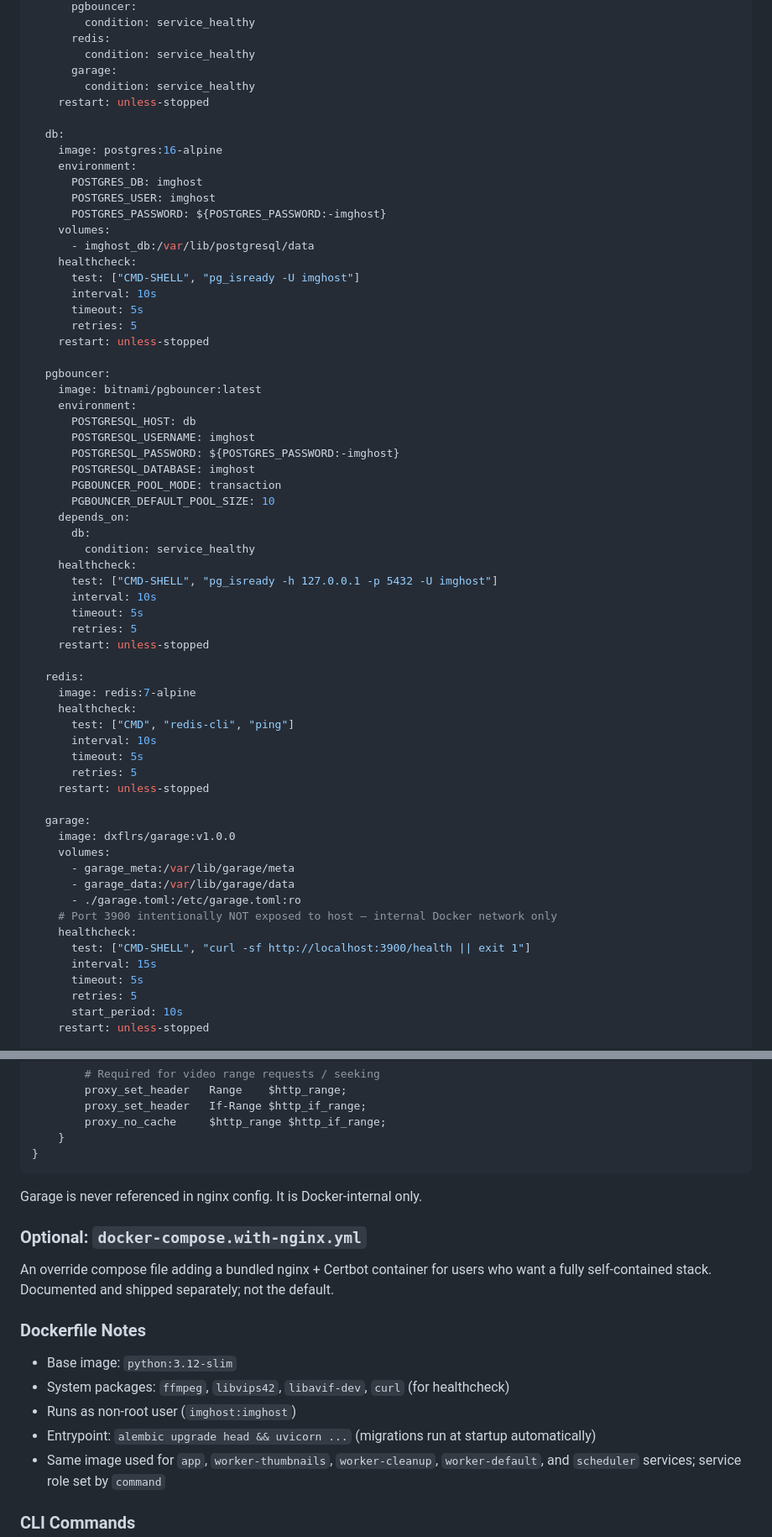
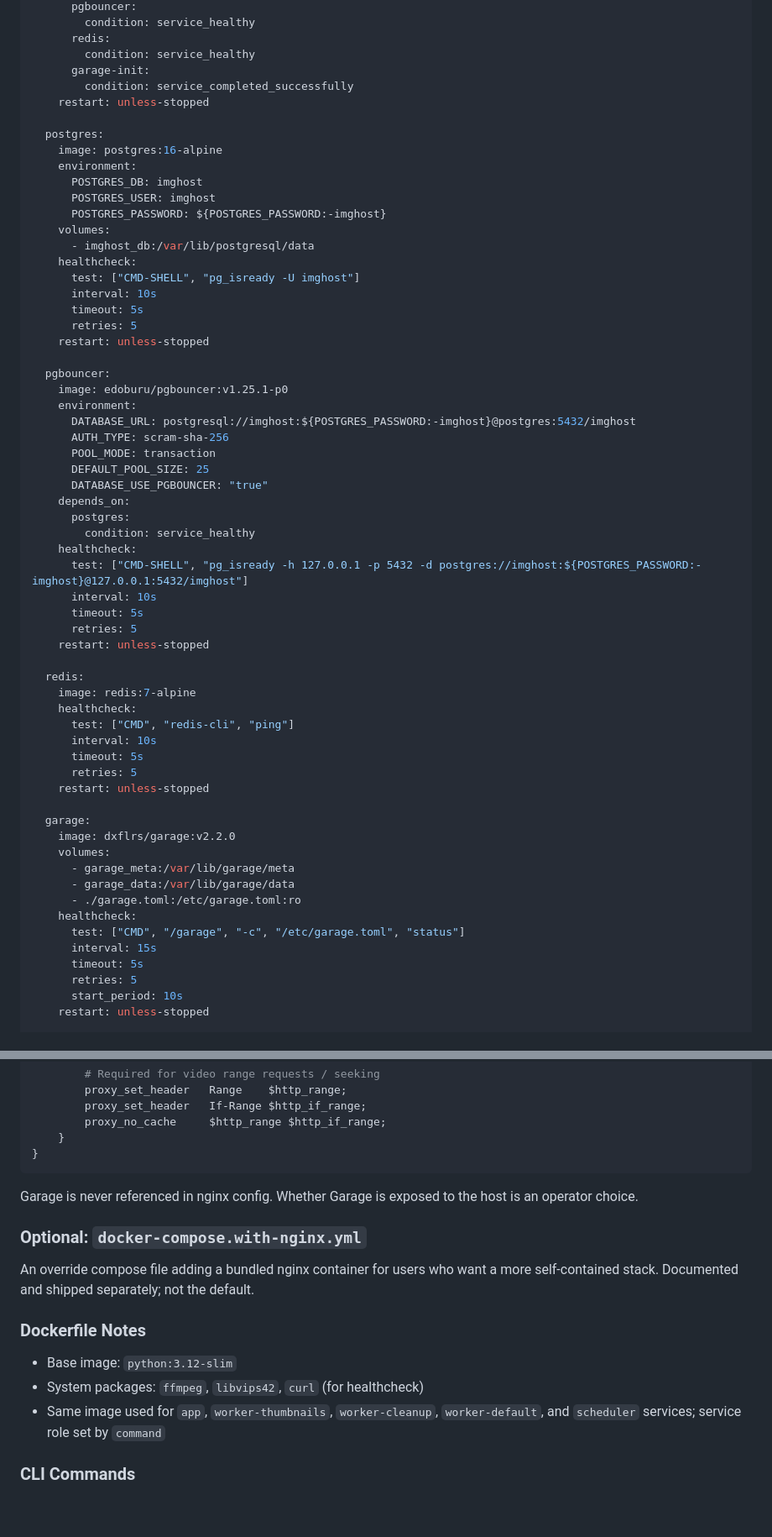
Before and after one commit to jamesyc/imghost, a Markdown page: plan/DESIGN.md, 2 parts joined by grey strips. Shown at 84% size. GitHub-like rendering; blank space fills up the shorter version.

Commit message:
Align deployment design with current stack

````diff
--- a/plan/DESIGN.md
+++ b/plan/DESIGN.md
@@ -1997,11 +2007,11 @@ services:
         condition: service_healthy
       redis:
         condition: service_healthy
-      garage:
-        condition: service_healthy
+      garage-init:
+        condition: service_completed_successfully
     restart: unless-stopped
 
-  db:
+  postgres:
     image: postgres:16-alpine
     environment:
       POSTGRES_DB: imghost
@@ -2017,19 +2027,18 @@ services:
     restart: unless-stopped
 
   pgbouncer:
-    image: bitnami/pgbouncer:latest
+    image: edoburu/pgbouncer:v1.25.1-p0
     environment:
-      POSTGRESQL_HOST: db
-      POSTGRESQL_USERNAME: imghost
-      POSTGRESQL_PASSWORD: ${POSTGRES_PASSWORD:-imghost}
-      POSTGRESQL_DATABASE: imghost
-      PGBOUNCER_POOL_MODE: transaction
-      PGBOUNCER_DEFAULT_POOL_SIZE: 10
+      DATABASE_URL: postgresql://imghost:${POSTGRES_PASSWORD:-imghost}@postgres:5432/imghost
+      AUTH_TYPE: scram-sha-256
+      POOL_MODE: transaction
+      DEFAULT_POOL_SIZE: 25
+      DATABASE_USE_PGBOUNCER: "true"
     depends_on:
-      db:
+      postgres:
         condition: service_healthy
     healthcheck:
-      test: ["CMD-SHELL", "pg_isready -h 127.0.0.1 -p 5432 -U imghost"]
+      test: ["CMD-SHELL", "pg_isready -h 127.0.0.1 -p 5432 -d postgres://imghost:${POSTGRES_PASSWORD:-imghost}@127.0.0.1:5432/imghost"]
       interval: 10s
       timeout: 5s
       retries: 5
@@ -2045,14 +2054,13 @@ services:
     restart: unless-stopped
 
   garage:
-    image: dxflrs/garage:v1.0.0
+    image: dxflrs/garage:v2.2.0
     volumes:
       - garage_meta:/var/lib/garage/meta
       - garage_data:/var/lib/garage/data
       - ./garage.toml:/etc/garage.toml:ro
-    # Port 3900 intentionally NOT exposed to host — internal Docker network only
     healthcheck:
-      test: ["CMD-SHELL", "curl -sf http://localhost:3900/health || exit 1"]
+      test: ["CMD", "/garage", "-c", "/etc/garage.toml", "status"]
       interval: 15s
       timeout: 5s
       retries: 5
@@ -2180,18 +2190,16 @@ server {
 }
 ```
 
-Garage is never referenced in nginx config. It is Docker-internal only.
+Garage is never referenced in nginx config. Whether Garage is exposed to the host is an operator choice.
 
 ### Optional: `docker-compose.with-nginx.yml`
 
-An override compose file adding a bundled nginx + Certbot container for users who want a fully self-contained stack. Documented and shipped separately; not the default.
+An override compose file adding a bundled nginx container for users who want a more self-contained stack. Documented and shipped separately; not the default.
 
 ### Dockerfile Notes
 
 - Base image: `python:3.12-slim`
-- System packages: `ffmpeg`, `libvips42`, `libavif-dev`, `curl` (for healthcheck)
-- Runs as non-root user (`imghost:imghost`)
-- Entrypoint: `alembic upgrade head && uvicorn ...` (migrations run at startup automatically)
+- System packages: `ffmpeg`, `libvips42`, `curl` (for healthcheck)
 - Same image used for `app`, `worker-thumbnails`, `worker-cleanup`, `worker-default`, and `scheduler` services; service role set by `command`
 
 ### CLI Commands
````
Also changed, not shown: other parts of plan/DESIGN.md (+26 -14 lines).
